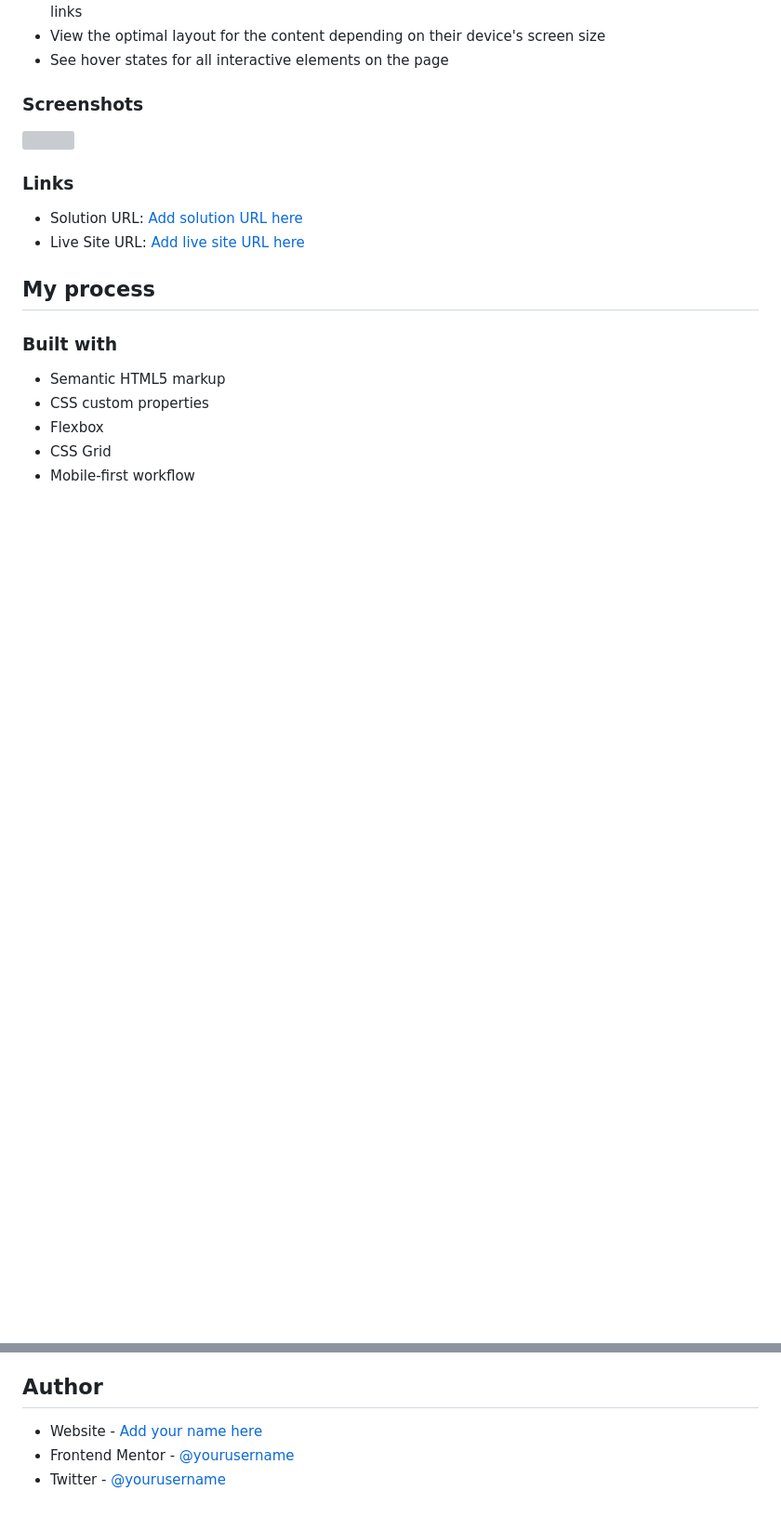
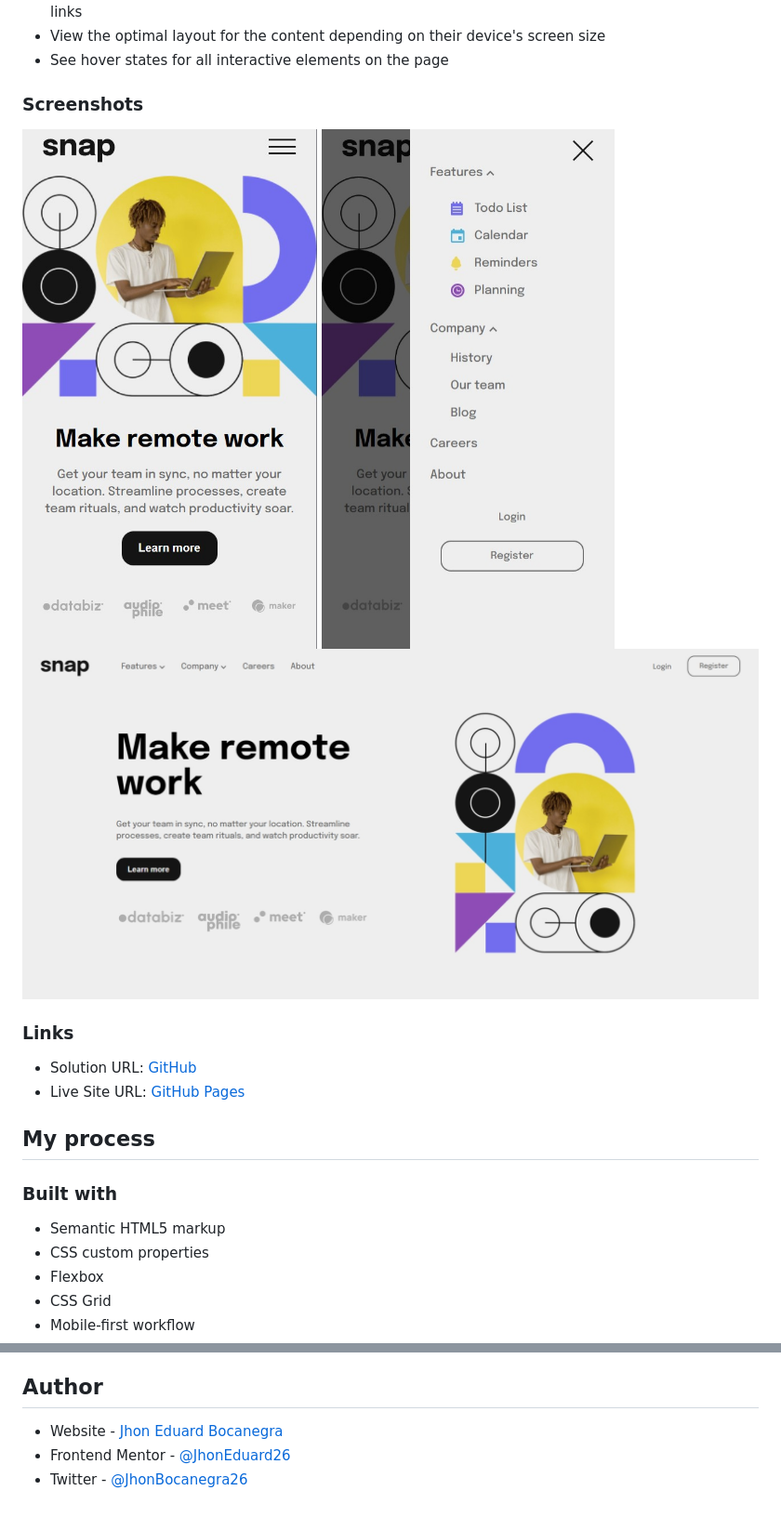
Before and after one commit to JhonEduard26/intro-section-with-dropdown-navigation, a Markdown page: README.md, 2 parts joined by grey strips. Shown: that part at 93% size. Rendered like a GitHub page; pictures changed too: assets/screenshots/desktop.jpeg (added), assets/screenshots/mobile-menu-active.jpeg (added), assets/screenshots/mobile.jpg (added); blank space fills up the shorter version; grey boxes are pictures that could not be loaded.

Commit message:
[ADD] screenshots and update readme.md

```diff
--- a/README.md
+++ b/README.md
@@ -22,12 +22,14 @@ Users should be able to:
 
 ### Screenshots
 
-![](./screenshot.jpg)
+![mobile](./assets/screenshots/mobile.jpg)
+![mobile-menu-active](./assets/screenshots/mobile-menu-active.jpeg)
+![desktop](./assets/screenshots/desktop.jpeg)
 
 ### Links
 
-- Solution URL: [Add solution URL here](https://your-solution-url.com)
-- Live Site URL: [Add live site URL here](https://your-live-site-url.com)
+- Solution URL: [GitHub](https://github.com/JhonEduard26/intro-section-with-dropdown-navigation)
+- Live Site URL: [GitHub Pages](https://jhoneduard26.github.io/intro-section-with-dropdown-navigation/)
 
 ## My process
 
@@ -41,6 +43,6 @@ Users should be able to:
 
 ## Author
 
-- Website - [Add your name here](https://www.your-site.com)
-- Frontend Mentor - [@yourusername](https://www.frontendmentor.io/profile/yourusername)
-- Twitter - [@yourusername](https://www.twitter.com/yourusername)
+- Website - [Jhon Eduard Bocanegra](https://github.com/JhonEduard26)
+- Frontend Mentor - [@JhonEduard26](https://www.frontendmentor.io/profile/JhonEduard26)
+- Twitter - [@JhonBocanegra26](https://twitter.com/JhonBocanegra26)
```
